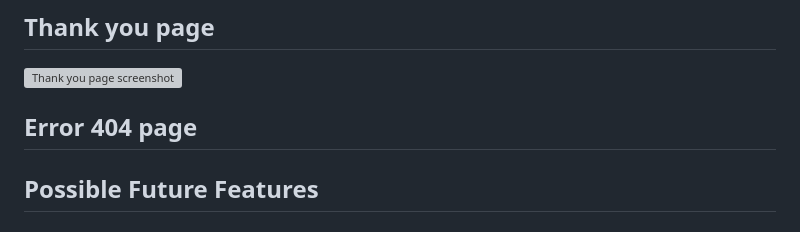
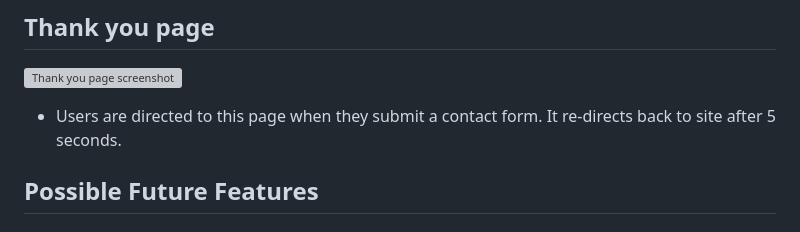
Before and after one commit to kateuj/kate-brush-portfolio, a Markdown page: README.md, the part around the change. GitHub-like rendering; grey boxes are pictures that could not be loaded.

Commit message:
thank you page content update in README file

```diff
--- a/README.md
+++ b/README.md
@@ -200,8 +200,7 @@ Running with the theme of adding personality to my site, as well as finding a ty
 ## Thank you page
 
 ![Thank you page screenshot](assets/readme-images/thank-you-page-screenshot.png)
-
-## Error 404 page
+* Users are directed to this page when they submit a contact form. It re-directs back to site after 5 seconds.
 
 ## Possible Future Features
 
```
